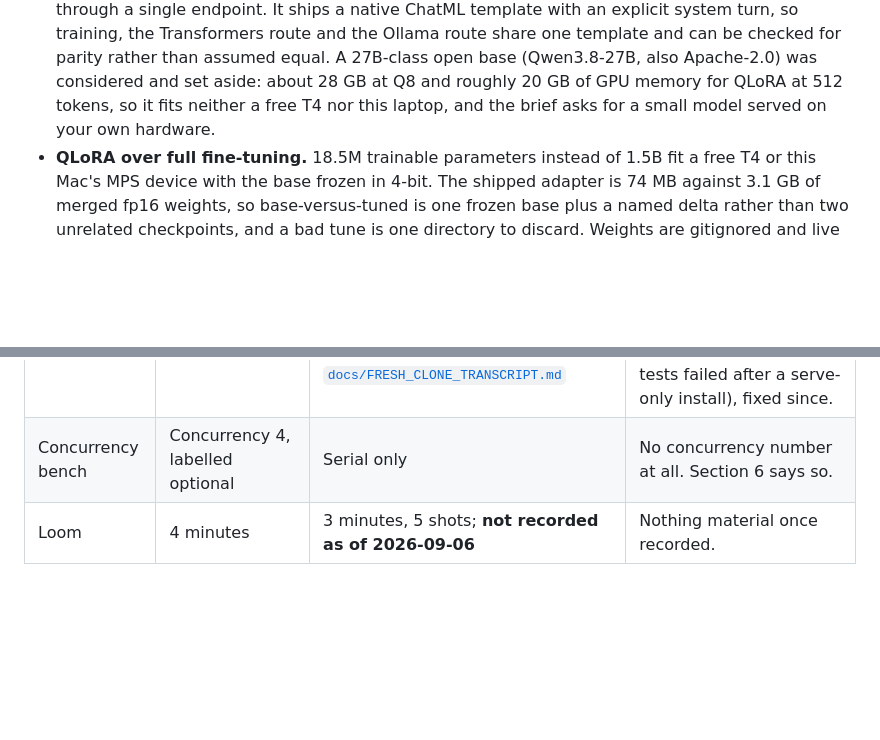
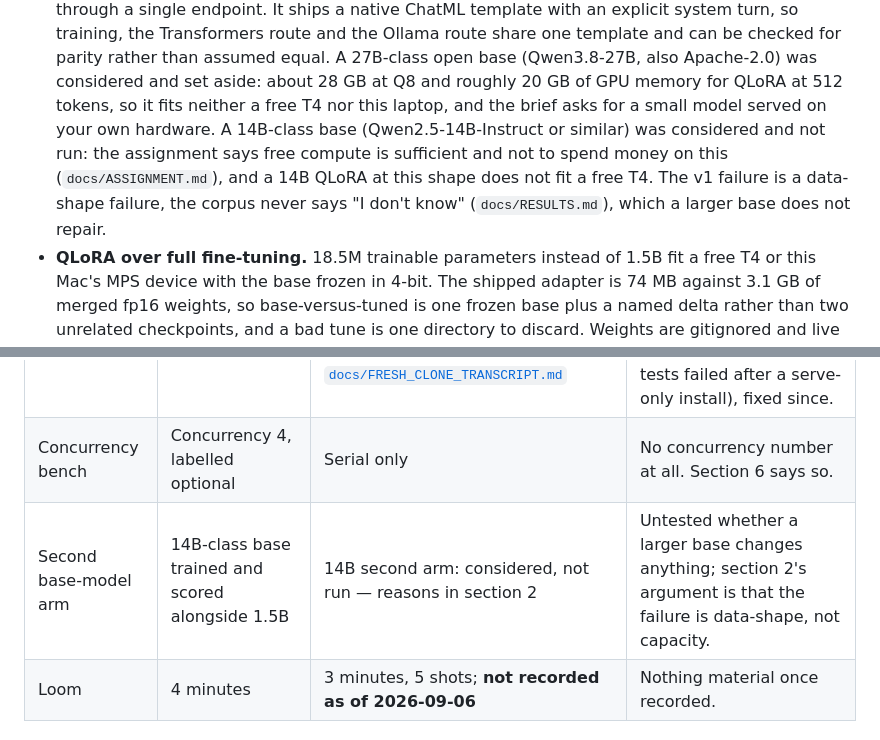
Before and after one commit to Imsharad/ghl-support-slm, a Markdown page: README.md, 2 parts joined by grey strips. Rendered like a GitHub page; blank space fills up the shorter version.

Commit message:
V2-G0: 14B alternative as a README footnote
Authored-by: Sonnet

```diff
--- a/README.md
+++ b/README.md
@@ -107,7 +107,11 @@ Why these choices:
   parity rather than assumed equal. A 27B-class open base (Qwen3.8-27B, also Apache-2.0) was
   considered and set aside: about 28 GB at Q8 and roughly 20 GB of GPU memory for QLoRA at 512
   tokens, so it fits neither a free T4 nor this laptop, and the brief asks for a small model served
-  on your own hardware.
+  on your own hardware. A 14B-class base (Qwen2.5-14B-Instruct or similar) was considered and not
+  run: the assignment says free compute is sufficient and not to spend money on this
+  (`docs/ASSIGNMENT.md`), and a 14B QLoRA at this shape does not fit a free T4. The v1 failure is a
+  data-shape failure, the corpus never says "I don't know" (`docs/RESULTS.md`), which a larger base
+  does not repair.
 - **QLoRA over full fine-tuning.** 18.5M trainable parameters instead of 1.5B fit a free T4 or this
   Mac's MPS device with the base frozen in 4-bit. The shipped adapter is 74 MB against 3.1 GB of
   merged fp16 weights, so base-versus-tuned is one frozen base plus a named delta rather than two
@@ -541,6 +545,7 @@ These are its cuts, each one a real reduction in evidence:
 | Training rows | Full 17,701-row grouped split on a cloud GPU | 8,000-row group-aware cap, one epoch, on this Mac | The corpus problem in section 4 is a coverage problem, and a larger sample of the same corpus would not have added the missing "I don't know" rows. Untested. |
 | Fresh-clone check | Clone on a clean machine | A clone into a temp directory on this Mac with a fresh venv, serving steps only; run 2026-09-06, transcript in [`docs/FRESH_CLONE_TRANSCRIPT.md`](docs/FRESH_CLONE_TRANSCRIPT.md) | Same OS and same machine, so it proves the instructions, not portability. It also caught a README defect (two tests failed after a serve-only install), fixed since. |
 | Concurrency bench | Concurrency 4, labelled optional | Serial only | No concurrency number at all. Section 6 says so. |
+| Second base-model arm | 14B-class base trained and scored alongside 1.5B | 14B second arm: considered, not run — reasons in section 2 | Untested whether a larger base changes anything; section 2's argument is that the failure is data-shape, not capacity. |
 | Loom | 4 minutes | 3 minutes, 5 shots; **not recorded as of 2026-09-06** | Nothing material once recorded. |
 
 ### Three disclosures that matter more than the table
```
